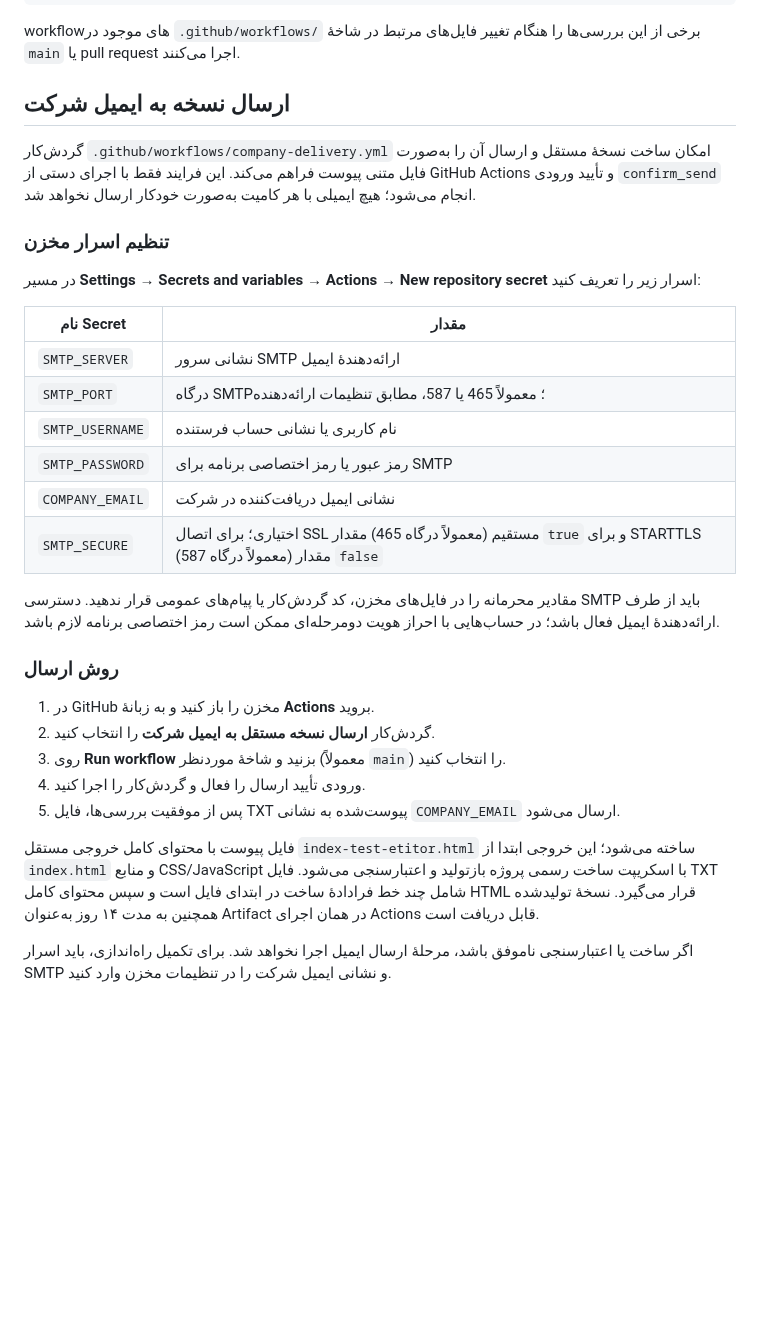
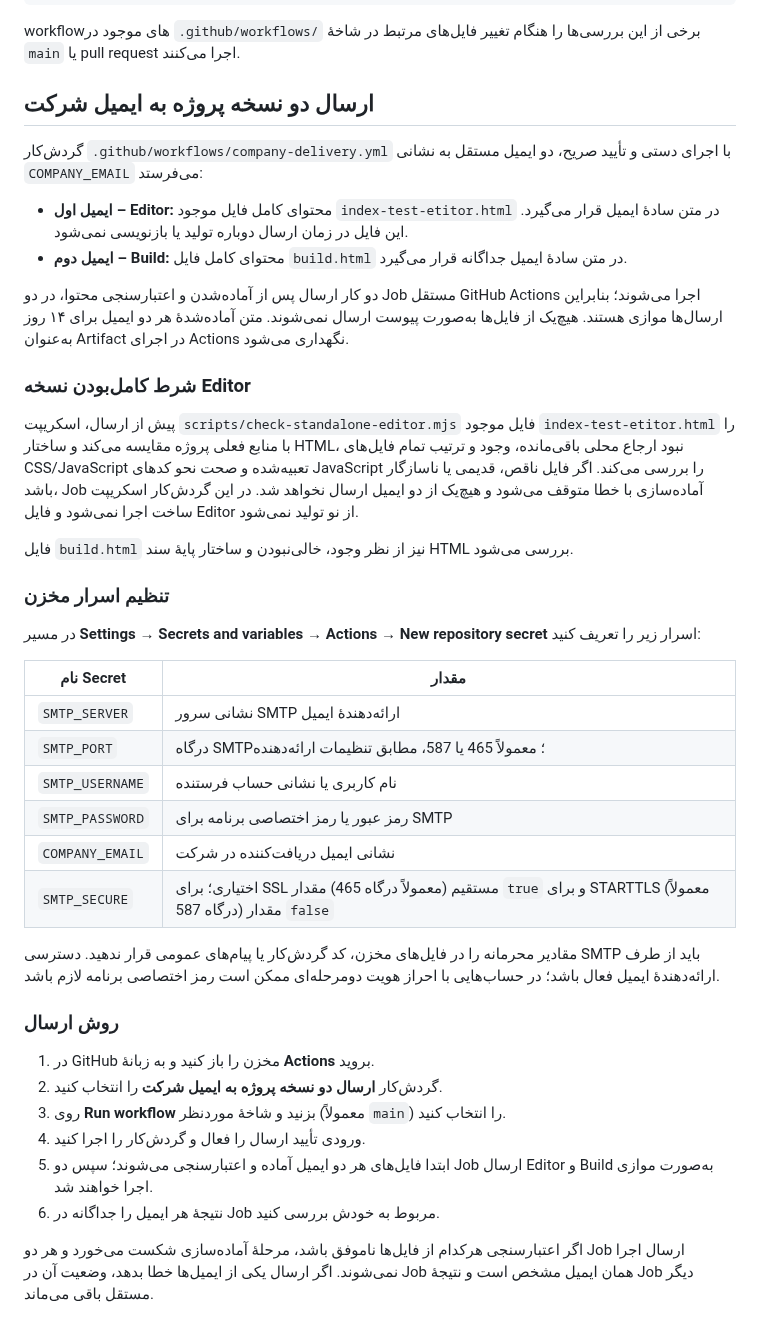
Before and after one commit to alfamaniya/Editor-html-css-js, a Markdown page: README.md, the part around the change. Rendered like a GitHub page; blank space fills up the shorter version.

Commit message:
به‌روزرسانی راهنمای ارسال جداگانه و موازی نسخه‌های Editor و Build

```diff
--- a/README.md
+++ b/README.md
@@ -101,9 +101,20 @@ node --check script.js
 workflowهای موجود در `.github/workflows/` برخی از این بررسی‌ها را هنگام تغییر فایل‌های مرتبط در شاخهٔ `main` یا pull request اجرا می‌کنند.
 
 
-## ارسال نسخه به ایمیل شرکت
+## ارسال دو نسخه پروژه به ایمیل شرکت
 
-گردش‌کار `.github/workflows/company-delivery.yml` امکان ساخت نسخهٔ مستقل و ارسال آن را به‌صورت فایل متنی پیوست فراهم می‌کند. این فرایند فقط با اجرای دستی از GitHub Actions و تأیید ورودی `confirm_send` انجام می‌شود؛ هیچ ایمیلی با هر کامیت به‌صورت خودکار ارسال نخواهد شد.
+گردش‌کار `.github/workflows/company-delivery.yml` با اجرای دستی و تأیید صریح، دو ایمیل مستقل به نشانی `COMPANY_EMAIL` می‌فرستد:
+
+- **ایمیل اول – Editor:** محتوای کامل فایل موجود `index-test-etitor.html` در متن سادهٔ ایمیل قرار می‌گیرد. این فایل در زمان ارسال دوباره تولید یا بازنویسی نمی‌شود.
+- **ایمیل دوم – Build:** محتوای کامل فایل `build.html` در متن سادهٔ ایمیل جداگانه قرار می‌گیرد.
+
+دو کار ارسال پس از آماده‌شدن و اعتبارسنجی محتوا، در دو Job مستقل GitHub Actions اجرا می‌شوند؛ بنابراین ارسال‌ها موازی هستند. هیچ‌یک از فایل‌ها به‌صورت پیوست ارسال نمی‌شوند. متن آماده‌شدهٔ هر دو ایمیل برای ۱۴ روز به‌عنوان Artifact در اجرای Actions نگهداری می‌شود.
+
+### شرط کامل‌بودن نسخه Editor
+
+پیش از ارسال، اسکریپت `scripts/check-standalone-editor.mjs` فایل موجود `index-test-etitor.html` را با منابع فعلی پروژه مقایسه می‌کند و ساختار HTML، نبود ارجاع محلی باقی‌مانده، وجود و ترتیب تمام فایل‌های CSS/JavaScript تعبیه‌شده و صحت نحو کدهای JavaScript را بررسی می‌کند. اگر فایل ناقص، قدیمی یا ناسازگار باشد، Job آماده‌سازی با خطا متوقف می‌شود و هیچ‌یک از دو ایمیل ارسال نخواهد شد. در این گردش‌کار اسکریپت ساخت اجرا نمی‌شود و فایل Editor از نو تولید نمی‌شود.
+
+فایل `build.html` نیز از نظر وجود، خالی‌نبودن و ساختار پایهٔ سند HTML بررسی می‌شود.
 
 ### تنظیم اسرار مخزن
 
@@ -116,18 +127,17 @@ workflowهای موجود در `.github/workflows/` برخی از این برر
 | `SMTP_USERNAME` | نام کاربری یا نشانی حساب فرستنده |
 | `SMTP_PASSWORD` | رمز عبور یا رمز اختصاصی برنامه برای SMTP |
 | `COMPANY_EMAIL` | نشانی ایمیل دریافت‌کننده در شرکت |
-| `SMTP_SECURE` | اختیاری؛ برای اتصال SSL مستقیم (معمولاً درگاه 465) مقدار `true` و برای STARTTLS (معمولاً درگاه 587) مقدار `false` |
+| `SMTP_SECURE` | اختیاری؛ برای SSL مستقیم (معمولاً درگاه 465) مقدار `true` و برای STARTTLS (معمولاً درگاه 587) مقدار `false` |
 
 مقادیر محرمانه را در فایل‌های مخزن، کد گردش‌کار یا پیام‌های عمومی قرار ندهید. دسترسی SMTP باید از طرف ارائه‌دهندهٔ ایمیل فعال باشد؛ در حساب‌هایی با احراز هویت دومرحله‌ای ممکن است رمز اختصاصی برنامه لازم باشد.
 
 ### روش ارسال
 
 1. در GitHub مخزن را باز کنید و به زبانهٔ **Actions** بروید.
-2. گردش‌کار **ارسال نسخه مستقل به ایمیل شرکت** را انتخاب کنید.
+2. گردش‌کار **ارسال دو نسخه پروژه به ایمیل شرکت** را انتخاب کنید.
 3. روی **Run workflow** بزنید و شاخهٔ موردنظر (معمولاً `main`) را انتخاب کنید.
 4. ورودی تأیید ارسال را فعال و گردش‌کار را اجرا کنید.
-5. پس از موفقیت بررسی‌ها، فایل TXT پیوست‌شده به نشانی `COMPANY_EMAIL` ارسال می‌شود.
+5. ابتدا فایل‌های هر دو ایمیل آماده و اعتبارسنجی می‌شوند؛ سپس دو Job ارسال Editor و Build به‌صورت موازی اجرا خواهند شد.
+6. نتیجهٔ هر ایمیل را جداگانه در Job مربوط به خودش بررسی کنید.
 
-فایل پیوست با محتوای کامل خروجی مستقل `index-test-etitor.html` ساخته می‌شود؛ این خروجی ابتدا از `index.html` و منابع CSS/JavaScript با اسکریپت ساخت رسمی پروژه بازتولید و اعتبارسنجی می‌شود. فایل TXT شامل چند خط فرادادهٔ ساخت در ابتدای فایل است و سپس محتوای کامل HTML قرار می‌گیرد. نسخهٔ تولیدشده همچنین به مدت ۱۴ روز به‌عنوان Artifact در همان اجرای Actions قابل دریافت است.
-
-اگر ساخت یا اعتبارسنجی ناموفق باشد، مرحلهٔ ارسال ایمیل اجرا نخواهد شد. برای تکمیل راه‌اندازی، باید اسرار SMTP و نشانی ایمیل شرکت را در تنظیمات مخزن وارد کنید.
+اگر اعتبارسنجی هرکدام از فایل‌ها ناموفق باشد، مرحلهٔ آماده‌سازی شکست می‌خورد و هر دو Job ارسال اجرا نمی‌شوند. اگر ارسال یکی از ایمیل‌ها خطا بدهد، وضعیت آن در Job همان ایمیل مشخص است و نتیجهٔ Job دیگر مستقل باقی می‌ماند.
```
